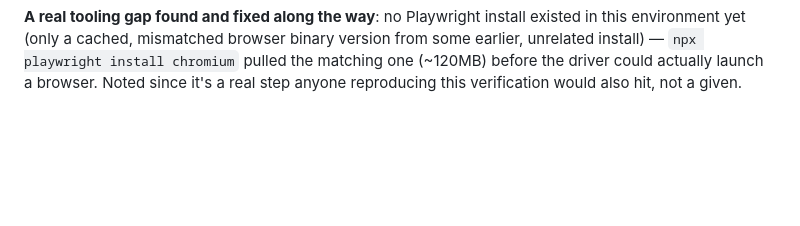
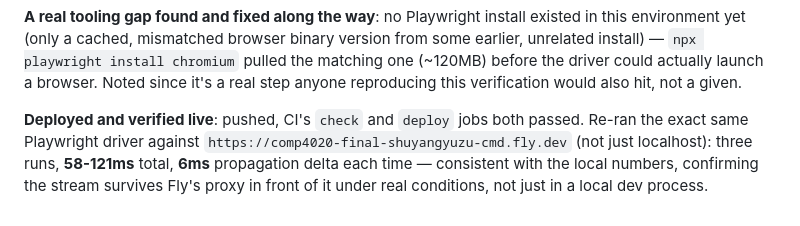
Before and after one commit to comp4020-agentic-coding-studio/comp4020-final-shuyangyuzu-cmd, a Markdown page: PLAN.md, the part around the change. Drawn GitHub-style; blank space fills up the shorter version.

Commit message:
Record phase 3's live production propagation measurements
Co-Authored-By: Claude Sonnet 5 <noreply@anthropic.com>

```diff
--- a/PLAN.md
+++ b/PLAN.md
@@ -1270,3 +1270,11 @@ browser binary version from some earlier, unrelated install) — `npx
 playwright install chromium` pulled the matching one (~120MB) before the
 driver could actually launch a browser. Noted since it's a real step
 anyone reproducing this verification would also hit, not a given.
+
+**Deployed and verified live**: pushed, CI's `check` and `deploy` jobs
+both passed. Re-ran the exact same Playwright driver against
+`https://comp4020-final-shuyangyuzu-cmd.fly.dev` (not just localhost):
+three runs, **58-121ms** total, **6ms** propagation delta each time —
+consistent with the local numbers, confirming the stream survives Fly's
+proxy in front of it under real conditions, not just in a local dev
+process.
```
